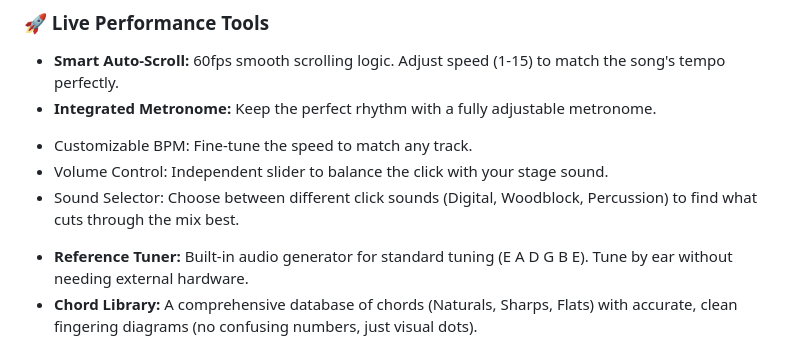
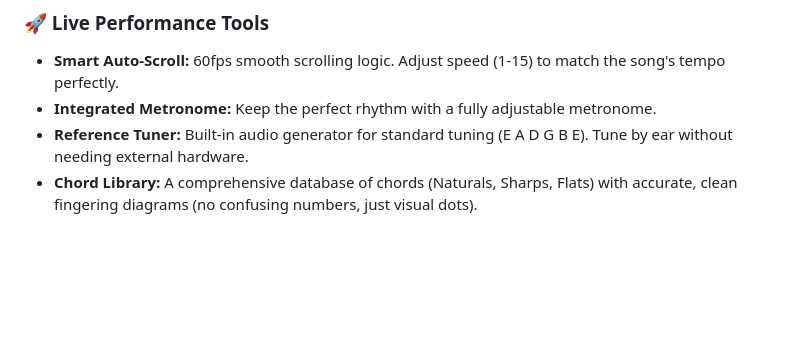
Before and after one commit to constantinosevag-rgb/YourGuitarGigPro, a Markdown page: README.md, the part around the change. Rendered like a GitHub page; blank space fills up the shorter version.

Commit message:
Update README to simplify Live Performance Tools section
Removed details about customizable BPM, volume control, and sound selector from the Live Performance Tools section.

```diff
--- a/README.md
+++ b/README.md
@@ -27,9 +27,6 @@ As a musician, I was tired of shuffling through papers, dealing with heavy apps
 ### 🚀 Live Performance Tools
 * **Smart Auto-Scroll:** 60fps smooth scrolling logic. Adjust speed (1-15) to match the song's tempo perfectly.
 * **Integrated Metronome:** Keep the perfect rhythm with a fully adjustable metronome.
- - Customizable BPM: Fine-tune the speed to match any track.
- - Volume Control: Independent slider to balance the click with your stage sound.
- - Sound Selector: Choose between different click sounds (Digital, Woodblock, Percussion) to find what cuts through the mix best.
 * **Reference Tuner:** Built-in audio generator for standard tuning (E A D G B E). Tune by ear without needing external hardware.
 * **Chord Library:** A comprehensive database of chords (Naturals, Sharps, Flats) with accurate, clean fingering diagrams (no confusing numbers, just visual dots).
 
```
